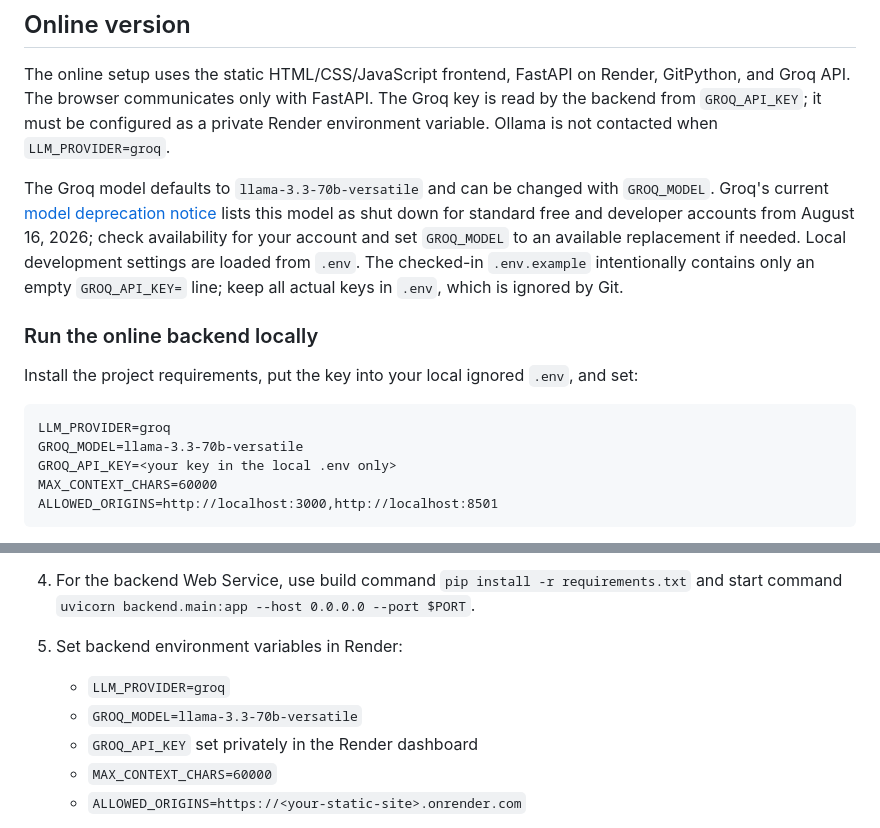
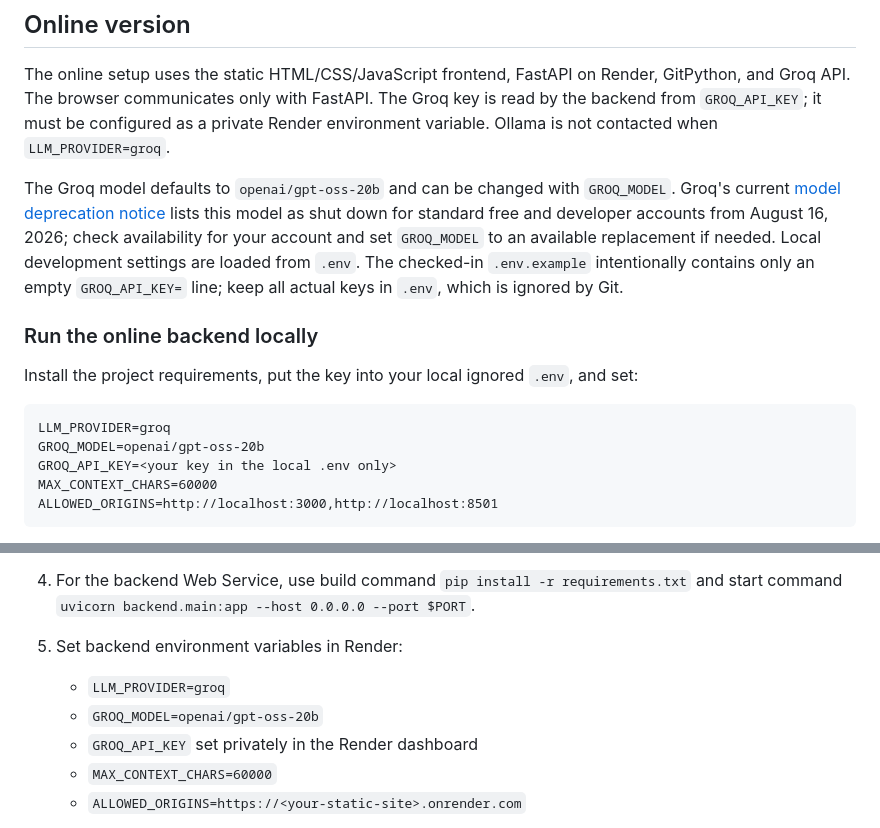
Before and after one commit to keshav-7461/RepoReader, a Markdown page: README.md, 2 parts joined by grey strips. GitHub-like rendering.

````diff
--- a/README.md
+++ b/README.md
@@ -44,7 +44,7 @@ The local web frontend is also available using a static server: run `python -m h
 
 The online setup uses the static HTML/CSS/JavaScript frontend, FastAPI on Render, GitPython, and Groq API. The browser communicates only with FastAPI. The Groq key is read by the backend from `GROQ_API_KEY`; it must be configured as a private Render environment variable. Ollama is not contacted when `LLM_PROVIDER=groq`.
 
-The Groq model defaults to `llama-3.3-70b-versatile` and can be changed with `GROQ_MODEL`. Groq's current [model deprecation notice](https://console.groq.com/docs/deprecations) lists this model as shut down for standard free and developer accounts from August 16, 2026; check availability for your account and set `GROQ_MODEL` to an available replacement if needed. Local development settings are loaded from `.env`. The checked-in `.env.example` intentionally contains only an empty `GROQ_API_KEY=` line; keep all actual keys in `.env`, which is ignored by Git.
+The Groq model defaults to `openai/gpt-oss-20b` and can be changed with `GROQ_MODEL`. Groq's current [model deprecation notice](https://console.groq.com/docs/deprecations) lists this model as shut down for standard free and developer accounts from August 16, 2026; check availability for your account and set `GROQ_MODEL` to an available replacement if needed. Local development settings are loaded from `.env`. The checked-in `.env.example` intentionally contains only an empty `GROQ_API_KEY=` line; keep all actual keys in `.env`, which is ignored by Git.
 
 ### Run the online backend locally
 
@@ -52,7 +52,7 @@ Install the project requirements, put the key into your local ignored `.env`, an
 
 ```text
 LLM_PROVIDER=groq
-GROQ_MODEL=llama-3.3-70b-versatile
+GROQ_MODEL=openai/gpt-oss-20b
 GROQ_API_KEY=<your key in the local .env only>
 MAX_CONTEXT_CHARS=60000
 ALLOWED_ORIGINS=http://localhost:3000,http://localhost:8501
@@ -69,7 +69,7 @@ Start the API with `uvicorn backend.main:app --reload`. Serve the static fronten
 5. Set backend environment variables in Render:
 
    - `LLM_PROVIDER=groq`
-   - `GROQ_MODEL=llama-3.3-70b-versatile`
+   - `GROQ_MODEL=openai/gpt-oss-20b`
    - `GROQ_API_KEY` set privately in the Render dashboard
    - `MAX_CONTEXT_CHARS=60000`
    - `ALLOWED_ORIGINS=https://<your-static-site>.onrender.com`
````
